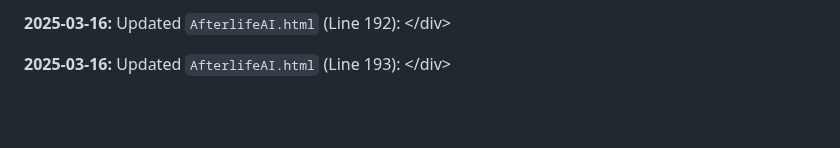
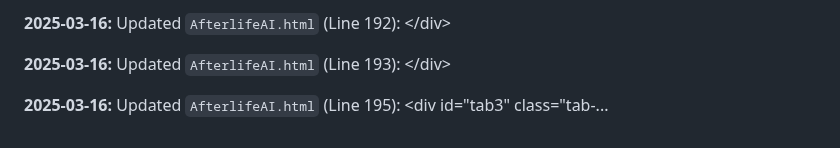
Before and after one commit to JayCoderr/AfterlifeReloaded, a Markdown page: README.md, the part around the change. Drawn GitHub-style; blank space fills up the shorter version.

Commit message:
Appending update log to README.md

```diff
--- a/README.md
+++ b/README.md
@@ -474,3 +474,5 @@
 **2025-03-16:** Updated `AfterlifeAI.html` (Line 192): 				&lt;/div&gt;
 
 **2025-03-16:** Updated `AfterlifeAI.html` (Line 193): 			&lt;/div&gt;
+
+**2025-03-16:** Updated `AfterlifeAI.html` (Line 195): 			&lt;div id=&quot;tab3&quot; class=&quot;tab-...
```
